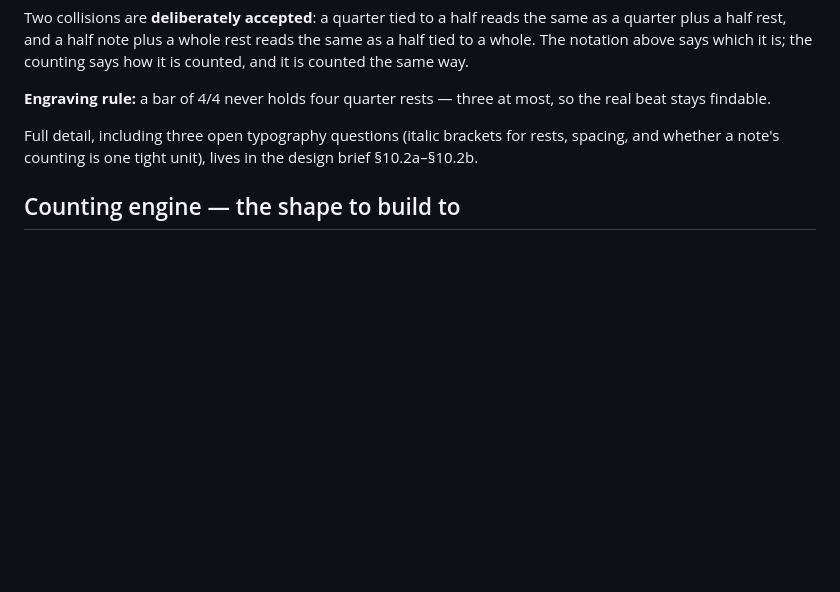
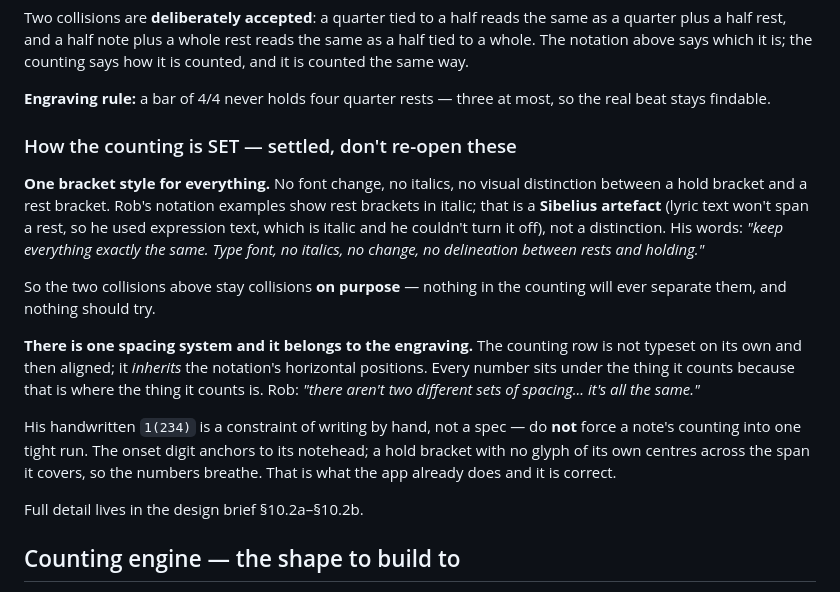
Before and after one commit to koolrifz/music-memorisation, a Markdown page: CLAUDE.md, the part around the change. Drawn GitHub-style; blank space fills up the shorter version.

Commit message:
Settle how the counting is set — one bracket style, one spacing system
Rob answered the three open typography questions and all three confirm what
the code already does, so nothing changed in behaviour. Recorded here so they
are not re-opened from the same evidence.

The italic rest brackets in his notation examples are a Sibelius artefact:
lyric text will not span a rest, so he used expression text instead, which is
italic by default and he could not remove it. One bracket style for everything
— no font change, no italics, no distinction between holds and rests. That
means the two accepted collisions stay collisions on purpose, and nothing in
the counting should ever try to separate them.

There is one spacing system and it belongs to the engraving. The counting row
inherits the notation's horizontal positions rather than being typeset
independently and aligned afterwards. His handwritten "1(234)" is a constraint
of writing by hand, not a specification, so a note's counting must not be
forced into one tight run: the onset digit anchors to its notehead and a hold
bracket with no glyph of its own centres across its span, which is the
existing alignment rule.

Co-Authored-By: Claude Opus 5 <noreply@anthropic.com>
Claude-Session: https://claude.ai/code/session_01NWcrcBf1xBaRu1FGfBozMF

```diff
--- a/CLAUDE.md
+++ b/CLAUDE.md
@@ -98,9 +98,31 @@ counting says how it is counted, and it is counted the same way.
 **Engraving rule:** a bar of 4/4 never holds four quarter rests — three at
 most, so the real beat stays findable.
 
-Full detail, including three open typography questions (italic brackets for
-rests, spacing, and whether a note's counting is one tight unit), lives in the
-design brief §10.2a–§10.2b.
+### How the counting is SET — settled, don't re-open these
+
+**One bracket style for everything.** No font change, no italics, no visual
+distinction between a hold bracket and a rest bracket. Rob's notation examples
+show rest brackets in italic; that is a **Sibelius artefact** (lyric text won't
+span a rest, so he used expression text, which is italic and he couldn't turn
+it off), not a distinction. His words: *"keep everything exactly the same. Type
+font, no italics, no change, no delineation between rests and holding."*
+
+So the two collisions above stay collisions **on purpose** — nothing in the
+counting will ever separate them, and nothing should try.
+
+**There is one spacing system and it belongs to the engraving.** The counting
+row is not typeset on its own and then aligned; it *inherits* the notation's
+horizontal positions. Every number sits under the thing it counts because that
+is where the thing it counts is. Rob: *"there aren't two different sets of
+spacing... it's all the same."*
+
+His handwritten `1(234)` is a constraint of writing by hand, not a spec — do
+**not** force a note's counting into one tight run. The onset digit anchors to
+its notehead; a hold bracket with no glyph of its own centres across the span
+it covers, so the numbers breathe. That is what the app already does and it is
+correct.
+
+Full detail lives in the design brief §10.2a–§10.2b.
 
 ## Counting engine — the shape to build to
 Settled, and written up in full in the private docs repo
```
